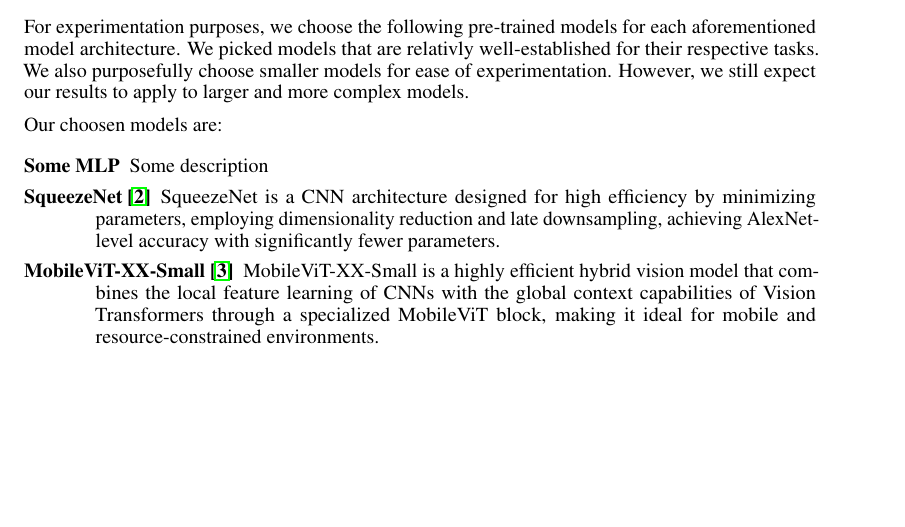
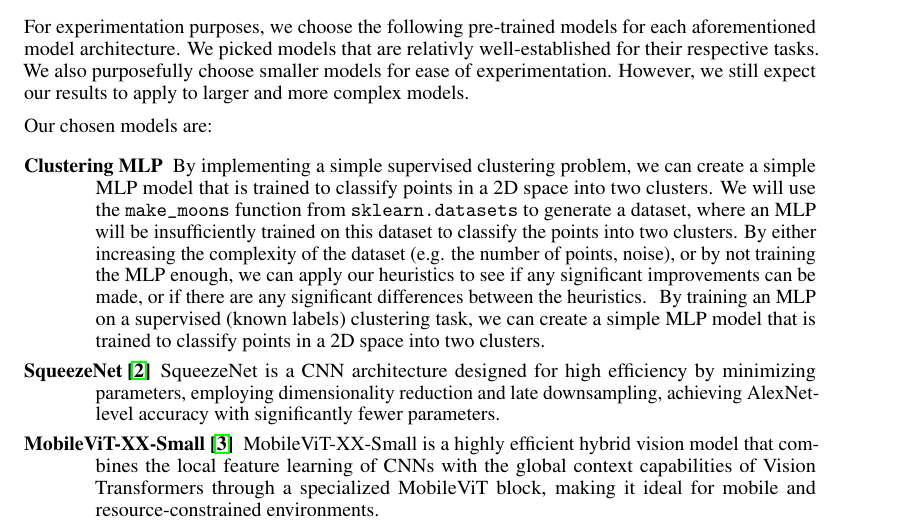
Before and after one commit to Iemontine/informed-repair-dnns, a LaTeX document (paper/neurips_2025.tex): part of page 3 of 4, cut so that both start at the same text, the shorter picture padded with empty space. Compiled offline with pdfLaTeX.

Commit message:
note on MLP

```diff
--- a/paper/neurips_2025.tex
+++ b/paper/neurips_2025.tex
@@ -151,9 +151,14 @@
 We also purposefully choose smaller models for ease of experimentation.
 However, we still expect our results to apply to larger and more complex models.
 
-Our choosen models are:
+Our chosen models are:
 \begin{description}
-	\item[Some MLP] {Some description}
+	\item[Clustering MLP] {By implementing a simple supervised clustering problem, we can create a simple MLP model that is trained to classify points in a 2D space into two clusters.
+		We will use the \texttt{make\_moons} function from \texttt{sklearn.datasets} to generate a dataset, where an MLP will be insufficiently trained on this dataset to classify the points into two clusters.
+		By either increasing the complexity of the dataset (e.g. the number of points, noise), or by not training the MLP enough, we can apply our heuristics to see if any significant improvements can be made, or if there are any significant differences between the heuristics.
+		}
+	By training an MLP on a supervised (known labels) clustering task, we can create a simple MLP model that is trained to classify points in a 2D space into two clusters.
+		}
 	\item[SqueezeNet \cite{squeezenet}] SqueezeNet is a CNN architecture designed for high efficiency by minimizing parameters, employing dimensionality reduction and late downsampling, achieving AlexNet-level accuracy with significantly fewer parameters.
 	\item[MobileViT-XX-Small \cite{mobilevit}] MobileViT-XX-Small is a highly efficient hybrid vision model that combines the local feature learning of CNNs with the global context capabilities of Vision Transformers through a specialized MobileViT block, making it ideal for mobile and resource-constrained environments.
 	\item[DistilBERT \cite{distilbert}] DistilBERT is a smaller, faster, and lighter version of BERT achieved through knowledge distillation, significantly reducing its parameter count and inference time.
```
Also changed, not shown: paper/neurips_2025.pdf.
